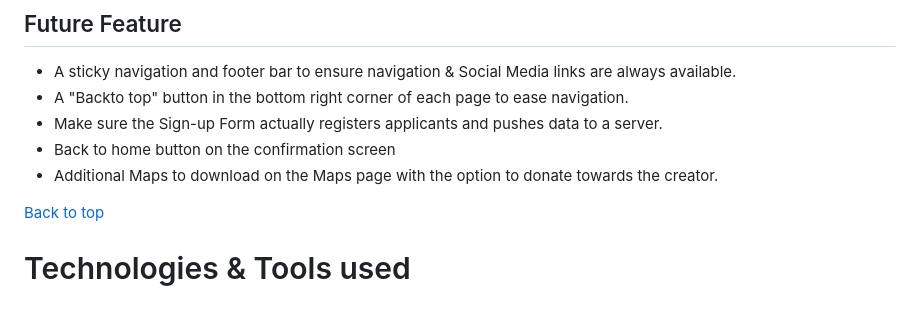
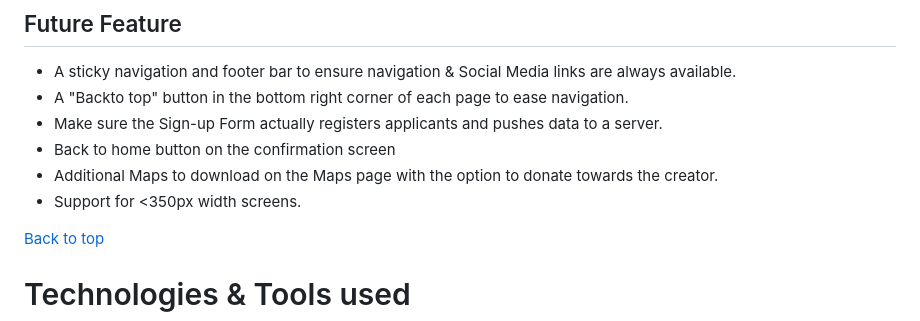
Before and after one commit to Wouter-IT/map-tutorials, a Markdown page: README.md, the part around the change. Drawn GitHub-style.

```diff
--- a/README.md
+++ b/README.md
@@ -128,6 +128,7 @@ The color scheme chosen is based on the FakeFairytale brand and the colors it em
 - Make sure the Sign-up Form actually registers applicants and pushes data to a server.
 - Back to home button on the confirmation screen
 - Additional Maps to download on the Maps page with the option to donate towards the creator.
+- Support for <350px width screens.
 
 [Back to top](<#contents>)
 
```
Also changed, not shown: TESTING.md (+41 -7 lines), assets/images/testing/4k-screens.png (added), assets/images/testing/Iphone-5-confirm.png (added), assets/images/testing/Iphone-5-form.png (added), assets/images/testing/Iphone-5-menu.png (added).
